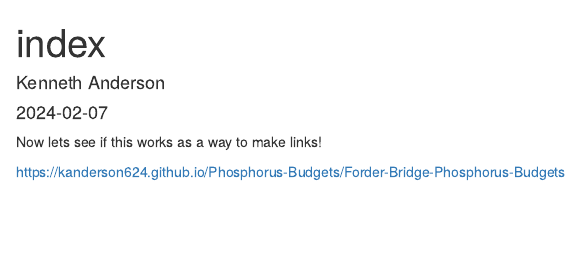
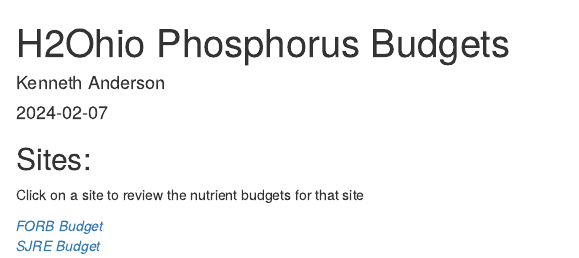
Before and after one commit to kanderson624/H2Ohio-P-Budgets, an R Markdown document (docs/index.Rmd): the page in a window 1100 px wide, from its top. Rendered offline with R 4.5, knitr and Pandoc, with nearby package versions.

Commit message:
Added main site page

```diff
--- a/docs/index.Rmd
+++ b/docs/index.Rmd
@@ -1,10 +1,14 @@
 ---
-title: "index"
+title: "H2Ohio Phosphorus Budgets"
 author: "Kenneth Anderson"
 date: "2024-02-07"
 output: html_document
 ---
 
-Now lets see if this works as a way to make links!
 
-https://kanderson624.github.io/Phosphorus-Budgets/Forder-Bridge-Phosphorus-Budgets
+## Sites:
+Click on a site to review the nutrient budgets for that site
+
+*[FORB Budget](https://kanderson624.github.io/H2Ohio-P-Budgets/Forder-Bridge-Phosphorus-Budgets)*
+<br>
+*[SJRE Budget](https://kanderson624.github.io/H2Ohio-P-Budgets/SJRE-Phosphorus-Budgets)*
```
Also changed, not shown: 1 other file.
